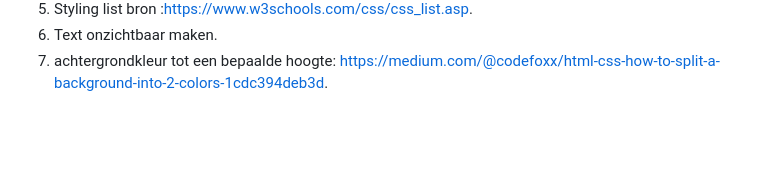
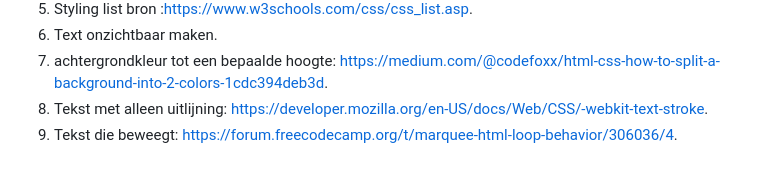
Before and after one commit to ianhoogenboom/FrontendDevelopment, a Markdown page: README.md, the part around the change. GitHub-like rendering; blank space fills up the shorter version.

```diff
--- a/README.md
+++ b/README.md
@@ -307,5 +307,7 @@ Knoppen zijn in het algemeen goed te onderscheiden, ook qua grootte.
   5. Styling list bron :https://www.w3schools.com/css/css_list.asp.
   6. Text onzichtbaar maken.
   7. achtergrondkleur tot een bepaalde hoogte: https://medium.com/@codefoxx/html-css-how-to-split-a-background-into-2-colors-1cdc394deb3d.
+  8. Tekst met alleen uitlijning: https://developer.mozilla.org/en-US/docs/Web/CSS/-webkit-text-stroke.
+  9. Tekst die beweegt: https://forum.freecodecamp.org/t/marquee-html-loop-behavior/306036/4.
 
 </details>
```
Also changed, not shown: images/juiceladyWglasses.png (added), 3 other files.
